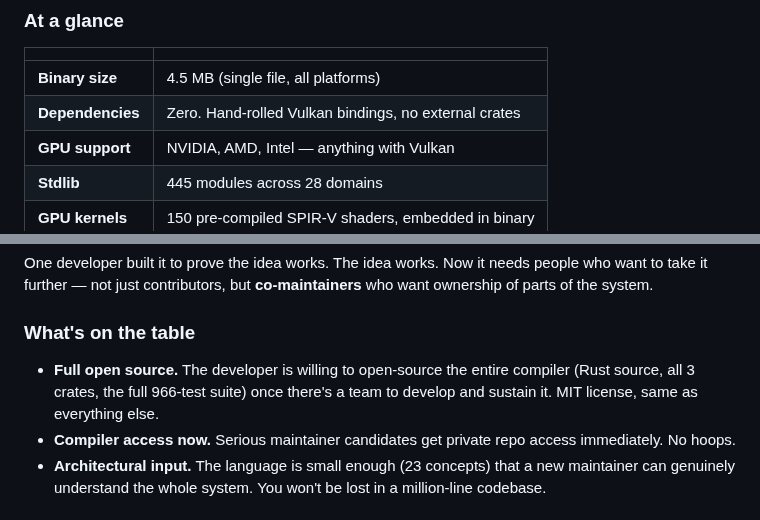
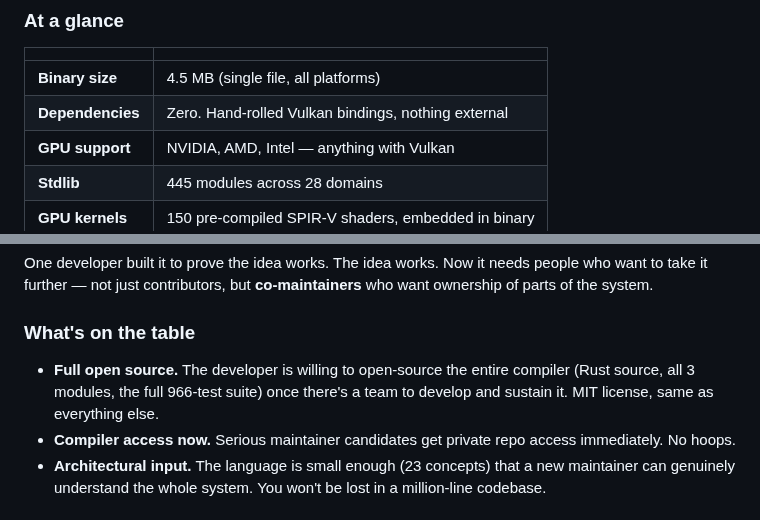
Before and after one commit to octoflow-lang/octoflow, a Markdown page: README.md, 2 parts joined by grey strips. Drawn GitHub-style.

Commit message:
docs: replace Rust jargon 'crates' with 'modules'

```diff
--- a/README.md
+++ b/README.md
@@ -43,7 +43,7 @@ No SDK. No driver toolkit. No package manager. Download one binary, run it.
 | | |
 |---|---|
 | **Binary size** | 4.5 MB (single file, all platforms) |
-| **Dependencies** | Zero. Hand-rolled Vulkan bindings, no external crates |
+| **Dependencies** | Zero. Hand-rolled Vulkan bindings, nothing external |
 | **GPU support** | NVIDIA, AMD, Intel — anything with Vulkan |
 | **Stdlib** | 445 modules across 28 domains |
 | **GPU kernels** | 150 pre-compiled SPIR-V shaders, embedded in binary |
@@ -258,7 +258,7 @@ One developer built it to prove the idea works. The idea works. Now it needs peo
 
 ### What's on the table
 
-- **Full open source.** The developer is willing to open-source the entire compiler (Rust source, all 3 crates, the full 966-test suite) once there's a team to develop and sustain it. MIT license, same as everything else.
+- **Full open source.** The developer is willing to open-source the entire compiler (Rust source, all 3 modules, the full 966-test suite) once there's a team to develop and sustain it. MIT license, same as everything else.
 - **Compiler access now.** Serious maintainer candidates get private repo access immediately. No hoops.
 - **Architectural input.** The language is small enough (23 concepts) that a new maintainer can genuinely understand the whole system. You won't be lost in a million-line codebase.
 
```
